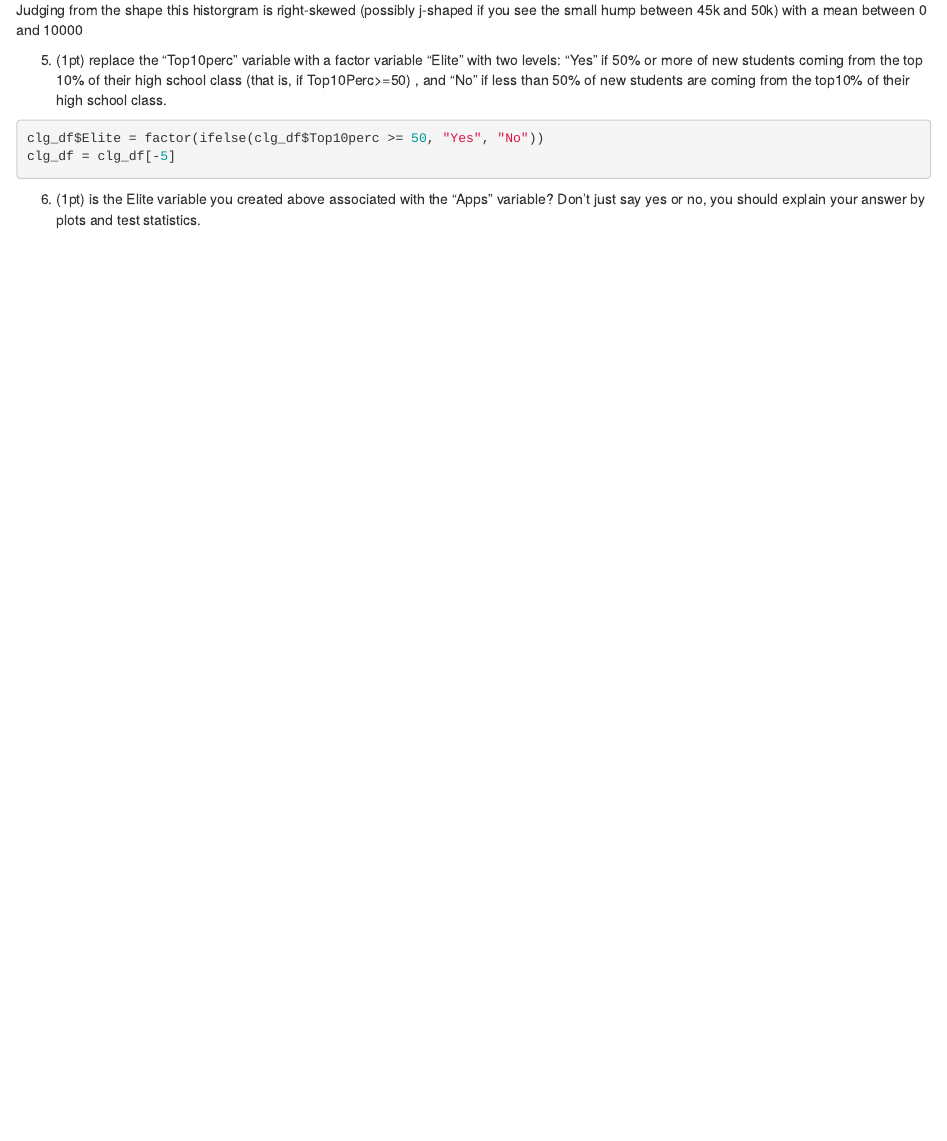
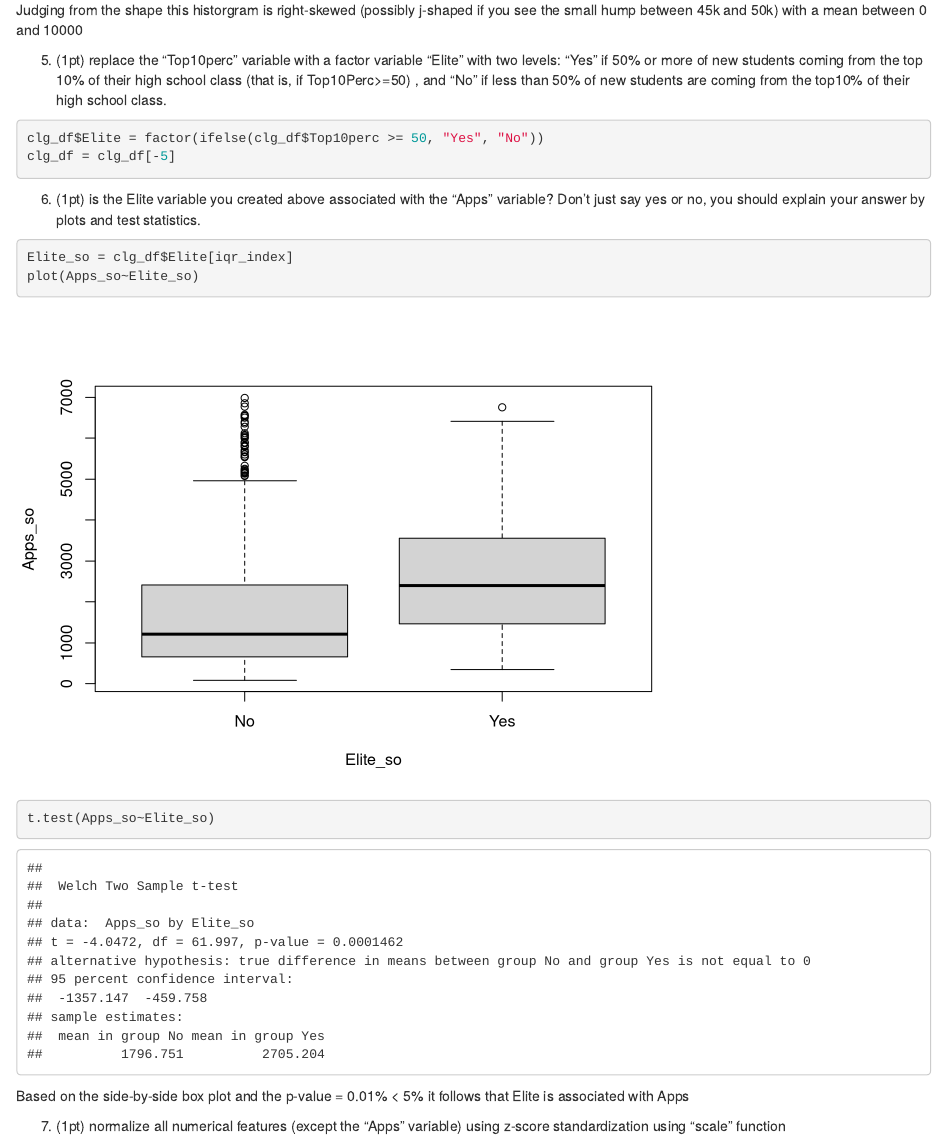
Before and after one commit to mluning4669/Regression, an R Markdown document (wrkdir/regression.Rmd): the page in a window 1100 px wide, from 5400 px down. Rendered offline with R 4.5, knitr and Pandoc, with nearby package versions.

Commit message:
finish question 6

````diff
--- a/wrkdir/regression.Rmd
+++ b/wrkdir/regression.Rmd
@@ -71,3 +71,16 @@ clg_df = clg_df[-5]
 ```
 
 6. (1pt) is the Elite variable you created above associated with the “Apps” variable? Don’t just say yes or no, you should explain your answer by plots and test statistics.
+
+```{r}
+Elite_so = clg_df$Elite[iqr_index]
+plot(Apps_so~Elite_so)
+t.test(Apps_so~Elite_so)
+```
+
+Based on the side-by-side box plot and the p-value = 0.01% < 5% it follows that Elite is associated with Apps
+
+7. (1pt) normalize all numerical features (except the “Apps” variable) using z-score standardization using “scale” function
+```{r}
+
+```
````
Also changed, not shown: wrkdir/regression.nb.html.
